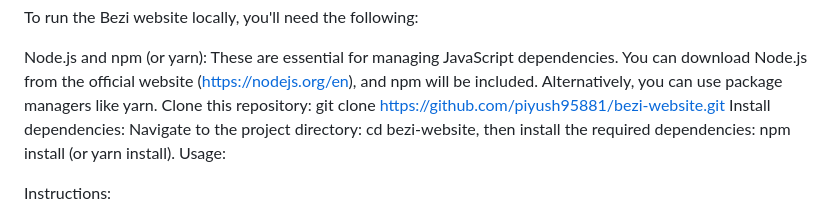
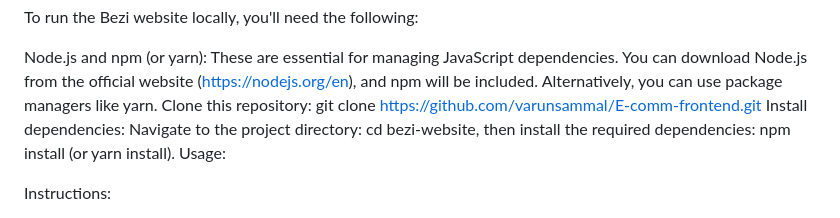
Before and after one commit to HackStreetBoy11/E-comm-frontend, a Markdown page: README.md, the part around the change. Drawn GitHub-style.

```diff
--- a/README.md
+++ b/README.md
@@ -25,7 +25,7 @@ Installation:
 To run the Bezi website locally, you'll need the following:
 
 Node.js and npm (or yarn): These are essential for managing JavaScript dependencies. You can download Node.js from the official website (https://nodejs.org/en), and npm will be included. Alternatively, you can use package managers like yarn.
-Clone this repository: git clone https://github.com/piyush95881/bezi-website.git
+Clone this repository: git clone https://github.com/varunsammal/E-comm-frontend.git
 Install dependencies: Navigate to the project directory: cd bezi-website, then install the required dependencies: npm install (or yarn install).
 Usage:
 
```
